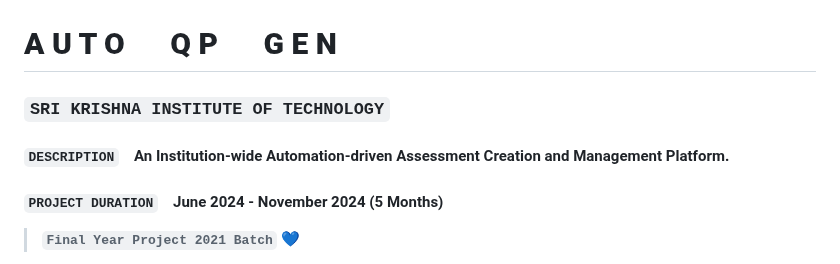
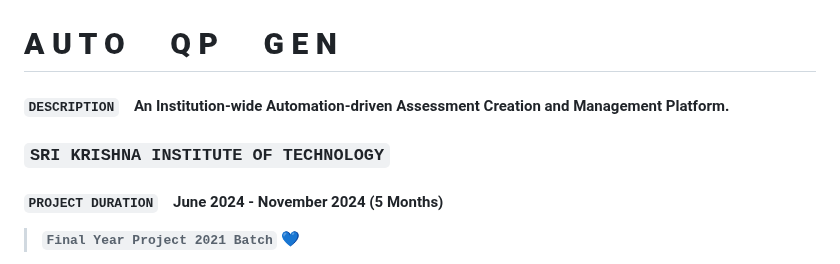
Before and after one commit to azuregray/AutoQPGen, a Markdown page: README.md, the part around the change. Rendered like a GitHub page.

```diff
--- a/README.md
+++ b/README.md
@@ -1,11 +1,11 @@
 ![AUTOQPGEN_LOGO](https://raw.githubusercontent.com/azuregray/AutoQPGen/main/Assets/AutoQPGen_GitHubSocialMediaCover.png)
 
 
-# **A U T O &emsp; Q P &emsp; G E N**</p>
+# **A U T O &emsp; Q P &emsp; G E N**
+
+#### `DESCRIPTION` &ensp; An Institution-wide Automation-driven Assessment Creation and Management Platform.
 
 ### **`SRI KRISHNA INSTITUTE OF TECHNOLOGY`**
-
-#### `DESCRIPTION` &ensp; An Institution-wide Automation-driven Assessment Creation and Management Platform.
 
 #### `PROJECT DURATION` &ensp; June 2024 - November 2024 (5 Months)
 
```
